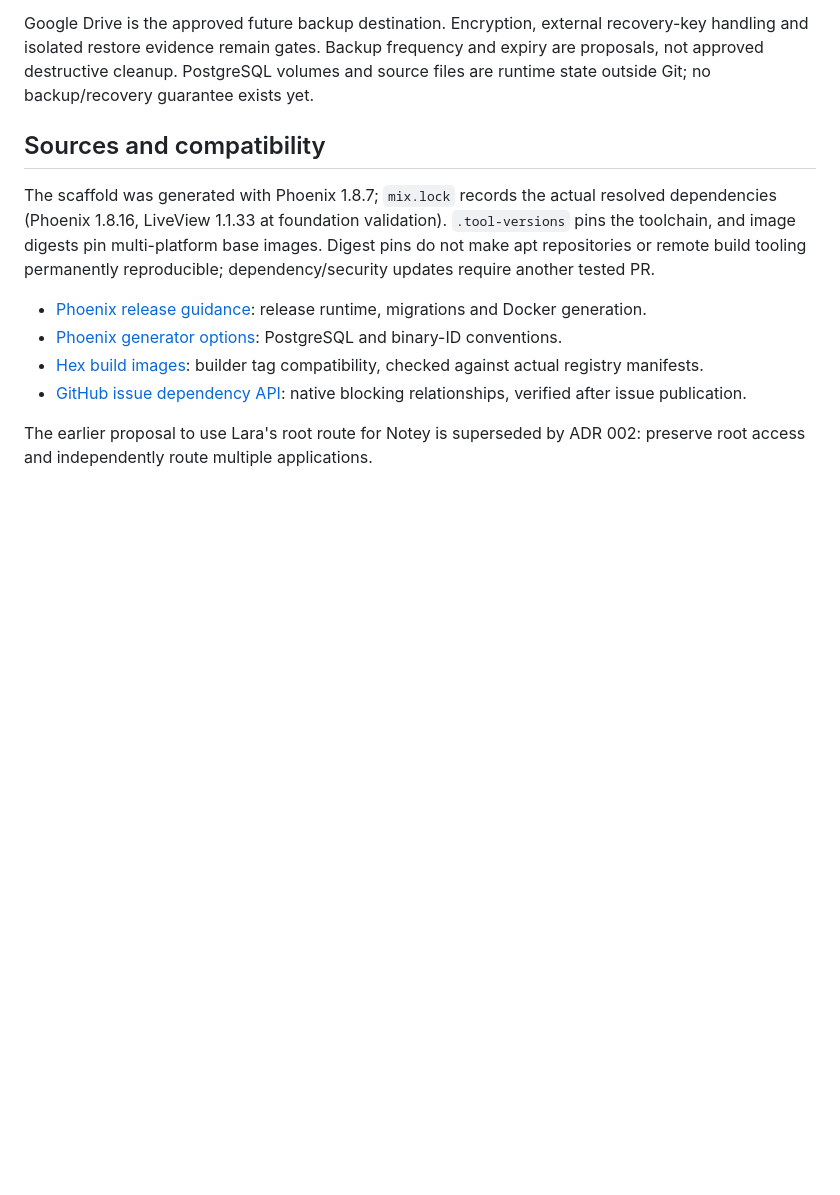
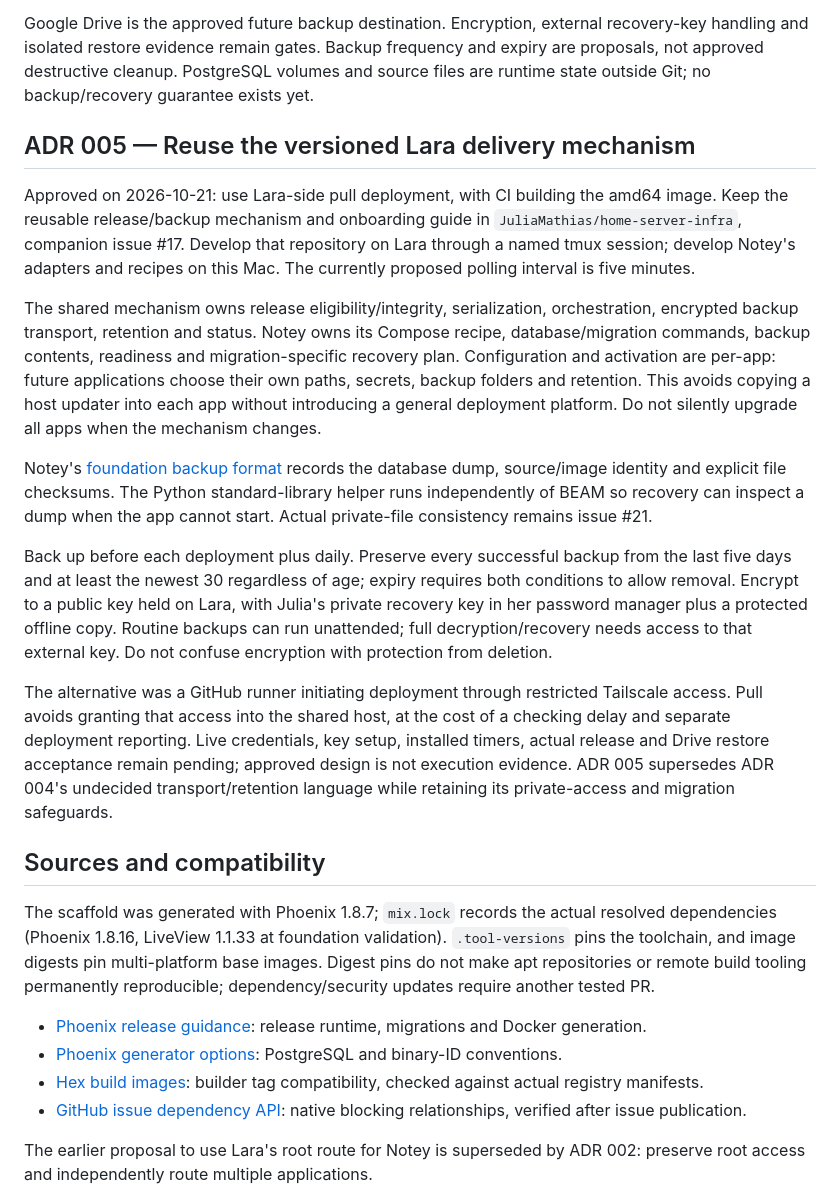
Before and after one commit to JuliaMathias/notey, a Markdown page: docs/architecture.md, the part around the change. GitHub-like rendering; blank space fills up the shorter version.

Commit message:
Document the reusable pull-delivery architecture
Record approved Lara-side pull releases, shared mechanism ownership in home-server-infra#17, Notey-specific adapter ownership, backup retention and external recovery-key custody. Preserve the N01 runtime recipe until N02 is merged, installed and verified.

Validation: reviewed the staged architecture/deployment guidance against Julia’s decisions and checked whitespace. Documentation only; no services, credentials, routing or timers changed. Live release and encrypted recovery gates remain pending.

```diff
--- a/docs/architecture.md
+++ b/docs/architecture.md
@@ -32,6 +32,42 @@ Automatic rollout after a user merges passing changes is approved, implemented i
 
 Google Drive is the approved future backup destination. Encryption, external recovery-key handling and isolated restore evidence remain gates. Backup frequency and expiry are proposals, not approved destructive cleanup. PostgreSQL volumes and source files are runtime state outside Git; no backup/recovery guarantee exists yet.
 
+## ADR 005 — Reuse the versioned Lara delivery mechanism
+
+Approved on 2026-10-21: use Lara-side pull deployment, with CI building the
+amd64 image. Keep the reusable release/backup mechanism and onboarding guide in
+`JuliaMathias/home-server-infra`, companion issue #17. Develop that repository
+on Lara through a named tmux session; develop Notey's adapters and recipes on
+this Mac. The currently proposed polling interval is five minutes.
+
+The shared mechanism owns release eligibility/integrity, serialization,
+orchestration, encrypted backup transport, retention and status. Notey owns its
+Compose recipe, database/migration commands, backup contents, readiness and
+migration-specific recovery plan. Configuration and activation are per-app:
+future applications choose their own paths, secrets, backup folders and retention.
+This avoids copying a host updater into each app without introducing a general
+deployment platform. Do not silently upgrade all apps when the mechanism changes.
+
+Notey's [foundation backup format](backup-format.md) records the database dump,
+source/image identity and explicit file checksums. The Python standard-library
+helper runs independently of BEAM so recovery can inspect a dump when the app
+cannot start. Actual private-file consistency remains issue #21.
+
+Back up before each deployment plus daily. Preserve every successful backup from
+the last five days and at least the newest 30 regardless of age; expiry requires
+both conditions to allow removal. Encrypt to a public key held on Lara, with
+Julia's private recovery key in her password manager plus a protected offline
+copy. Routine backups can run unattended; full decryption/recovery needs access
+to that external key. Do not confuse encryption with protection from deletion.
+
+The alternative was a GitHub runner initiating deployment through restricted
+Tailscale access. Pull avoids granting that access into the shared host, at the
+cost of a checking delay and separate deployment reporting. Live credentials,
+key setup, installed timers, actual release and Drive restore acceptance remain
+pending; approved design is not execution evidence. ADR 005 supersedes ADR 004's
+undecided transport/retention language while retaining its private-access and
+migration safeguards.
+
 ## Sources and compatibility
 
 The scaffold was generated with Phoenix 1.8.7; `mix.lock` records the actual resolved dependencies (Phoenix 1.8.16, LiveView 1.1.33 at foundation validation). `.tool-versions` pins the toolchain, and image digests pin multi-platform base images. Digest pins do not make apt repositories or remote build tooling permanently reproducible; dependency/security updates require another tested PR.
```
Also changed, not shown: docs/deployment.md (+26 -0 lines).
